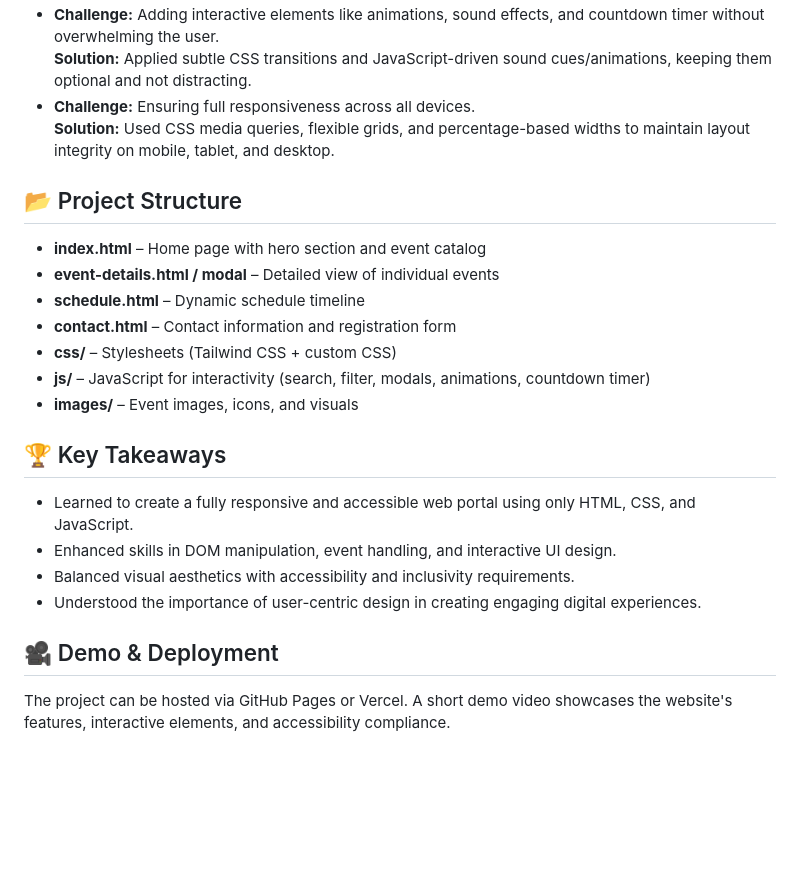
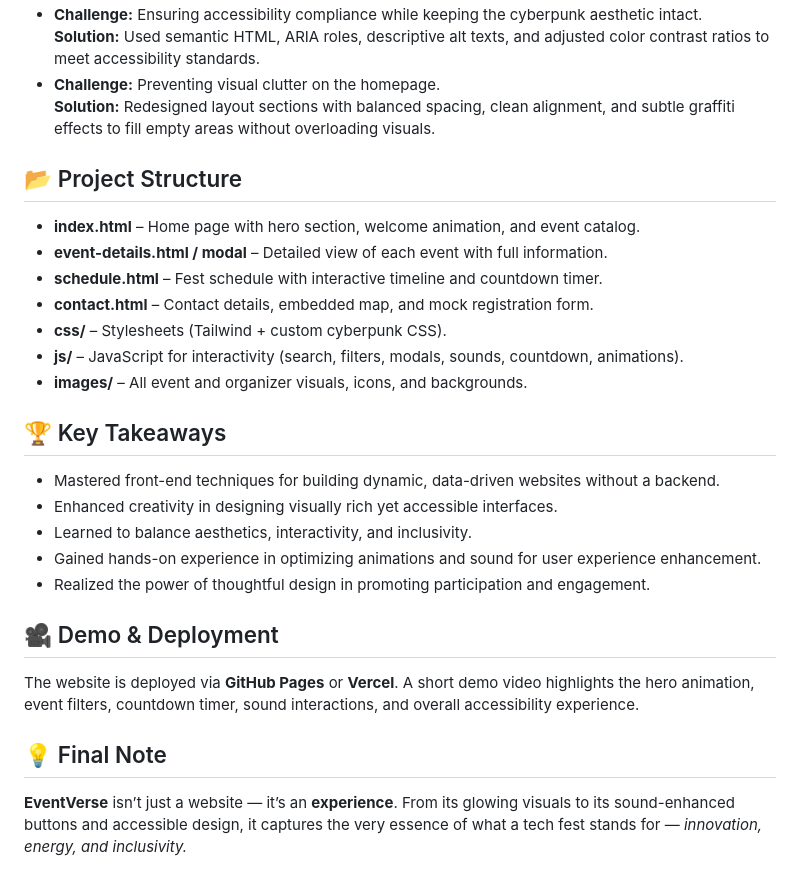
Before and after one commit to ZTSALAHUDDIN/EventVerse_The_Color_Theory, a Markdown page: README.md, the part around one of its changes. Rendered like a GitHub page; blank space fills up the shorter version.

```diff
--- a/README.md
+++ b/README.md
@@ -42,29 +67,34 @@
 
-  <li><strong>Challenge:</strong> Adding interactive elements like animations, sound effects, and countdown timer without overwhelming the user.
-      <br><strong>Solution:</strong> Applied subtle CSS transitions and JavaScript-driven sound cues/animations, keeping them optional and not distracting.</li>
+  <li><strong>Challenge:</strong> Ensuring accessibility compliance while keeping the cyberpunk aesthetic intact.
+      <br><strong>Solution:</strong> Used semantic HTML, ARIA roles, descriptive alt texts, and adjusted color contrast ratios to meet accessibility standards.</li>
 
-  <li><strong>Challenge:</strong> Ensuring full responsiveness across all devices.
-      <br><strong>Solution:</strong> Used CSS media queries, flexible grids, and percentage-based widths to maintain layout integrity on mobile, tablet, and desktop.</li>
+  <li><strong>Challenge:</strong> Preventing visual clutter on the homepage.
+      <br><strong>Solution:</strong> Redesigned layout sections with balanced spacing, clean alignment, and subtle graffiti effects to fill empty areas without overloading visuals.</li>
 </ul>
 
 <h2>📂 Project Structure</h2>
 <ul>
-  <li><strong>index.html</strong> – Home page with hero section and event catalog</li>
-  <li><strong>event-details.html / modal</strong> – Detailed view of individual events</li>
-  <li><strong>schedule.html</strong> – Dynamic schedule timeline</li>
-  <li><strong>contact.html</strong> – Contact information and registration form</li>
-  <li><strong>css/</strong> – Stylesheets (Tailwind CSS + custom CSS)</li>
-  <li><strong>js/</strong> – JavaScript for interactivity (search, filter, modals, animations, countdown timer)</li>
-  <li><strong>images/</strong> – Event images, icons, and visuals</li>
+  <li><strong>index.html</strong> – Home page with hero section, welcome animation, and event catalog.</li>
+  <li><strong>event-details.html / modal</strong> – Detailed view of each event with full information.</li>
+  <li><strong>schedule.html</strong> – Fest schedule with interactive timeline and countdown timer.</li>
+  <li><strong>contact.html</strong> – Contact details, embedded map, and mock registration form.</li>
+  <li><strong>css/</strong> – Stylesheets (Tailwind + custom cyberpunk CSS).</li>
+  <li><strong>js/</strong> – JavaScript for interactivity (search, filters, modals, sounds, countdown, animations).</li>
+  <li><strong>images/</strong> – All event and organizer visuals, icons, and backgrounds.</li>
 </ul>
 
 <h2>🏆 Key Takeaways</h2>
 <ul>
-  <li>Learned to create a fully responsive and accessible web portal using only HTML, CSS, and JavaScript.</li>
-  <li>Enhanced skills in DOM manipulation, event handling, and interactive UI design.</li>
-  <li>Balanced visual aesthetics with accessibility and inclusivity requirements.</li>
-  <li>Understood the importance of user-centric design in creating engaging digital experiences.</li>
+  <li>Mastered front-end techniques for building dynamic, data-driven websites without a backend.</li>
+  <li>Enhanced creativity in designing visually rich yet accessible interfaces.</li>
+  <li>Learned to balance aesthetics, interactivity, and inclusivity.</li>
+  <li>Gained hands-on experience in optimizing animations and sound for user experience enhancement.</li>
+  <li>Realized the power of thoughtful design in promoting participation and engagement.</li>
 </ul>
 
 <h2>🎥 Demo & Deployment</h2>
-<p>The project can be hosted via GitHub Pages or Vercel. A short demo video showcases the website's features, interactive elements, and accessibility compliance.</p>
+<p>The website is deployed via <strong>GitHub Pages</strong> or <strong>Vercel</strong>.
+A short demo video highlights the hero animation, event filters, countdown timer, sound interactions, and overall accessibility experience.</p>
+
+<h2>💡 Final Note</h2>
+<p><strong>EventVerse</strong> isn’t just a website — it’s an <strong>experience</strong>. From its glowing visuals to its sound-enhanced buttons and accessible design, it captures the very essence of what a tech fest stands for — <em>innovation, energy, and inclusivity.</em></p>
```
Also changed, not shown: other parts of README.md (+47 -22 lines).
